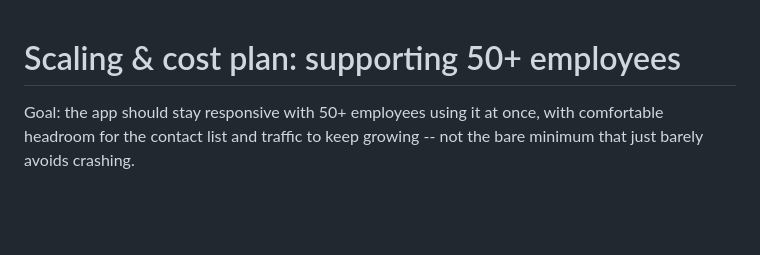
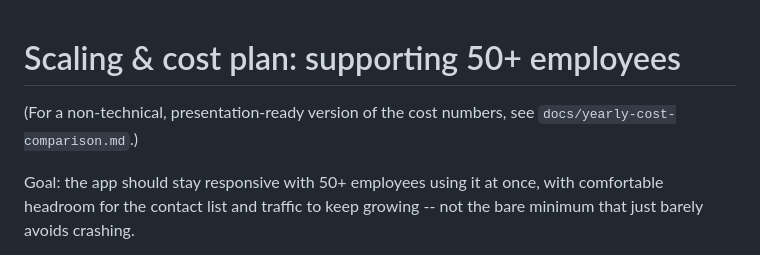
Before and after one commit to kadin-internship/JBJ-Contact-List, a Markdown page: docs/scaling-and-costs.md, the part around the change. Rendered like a GitHub page; blank space fills up the shorter version.

```diff
--- a/docs/scaling-and-costs.md
+++ b/docs/scaling-and-costs.md
@@ -1,4 +1,7 @@
 # Scaling & cost plan: supporting 50+ employees
+
+(For a non-technical, presentation-ready version of the cost numbers,
+see `docs/yearly-cost-comparison.md`.)
 
 Goal: the app should stay responsive with 50+ employees using it at once,
 with comfortable headroom for the contact list and traffic to keep
```
Also changed, not shown: docs/yearly-cost-comparison.md (added, +75 -0 lines).
